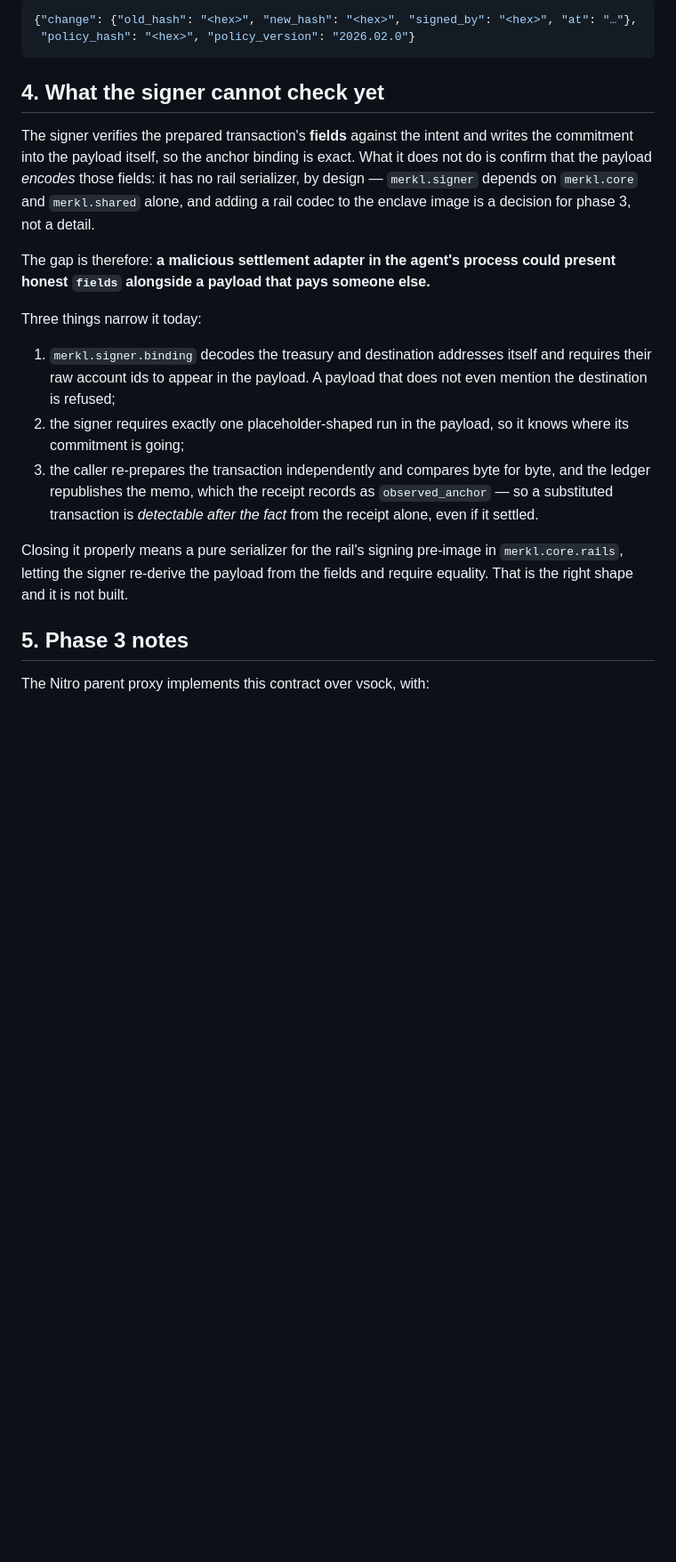
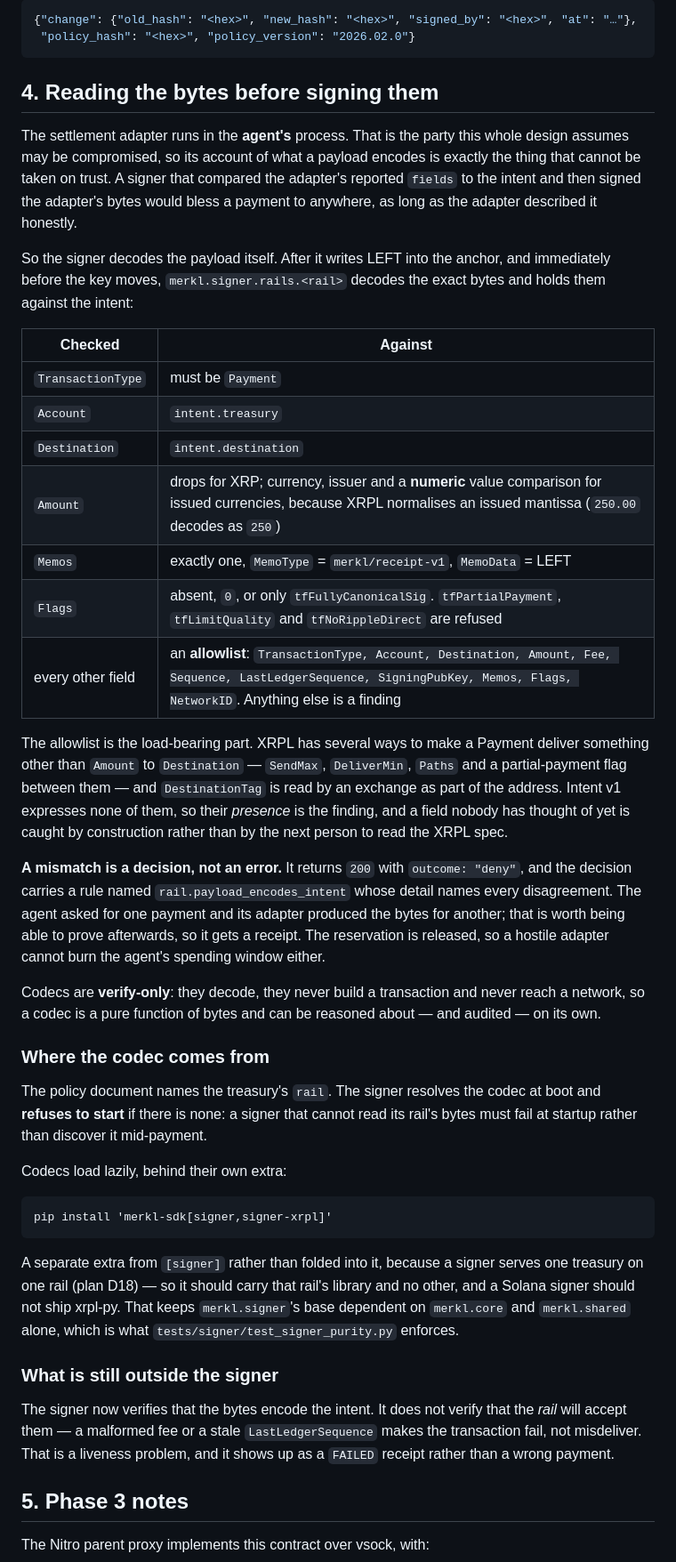
Before and after one commit to ramcav/merkl-sdk, a Markdown page: docs/SIGNER-RPC.md, the part around one of its changes. Shown at 89% size. Drawn GitHub-style; blank space fills up the shorter version.

Commit message:
docs: section 4 of SIGNER-RPC.md now describes a closed gap
Plus the phase 3 note that the codec belongs inside the enclave image, measured
by the same attestation as the key it protects.

````diff
--- a/docs/SIGNER-RPC.md
+++ b/docs/SIGNER-RPC.md
@@ -185,33 +185,70 @@ change entry (plan D16) for the SDK to post to the notary:
  "policy_hash": "<hex>", "policy_version": "2026.02.0"}
 ```
 
-## 4. What the signer cannot check yet
+## 4. Reading the bytes before signing them
 
-The signer verifies the prepared transaction's **fields** against the intent and
-writes the commitment into the payload itself, so the anchor binding is exact.
-What it does not do is confirm that the payload *encodes* those fields: it has no
-rail serializer, by design — `merkl.signer` depends on `merkl.core` and
-`merkl.shared` alone, and adding a rail codec to the enclave image is a decision
-for phase 3, not a detail.
+The settlement adapter runs in the **agent's** process. That is the party this
+whole design assumes may be compromised, so its account of what a payload encodes
+is exactly the thing that cannot be taken on trust. A signer that compared the
+adapter's reported `fields` to the intent and then signed the adapter's bytes
+would bless a payment to anywhere, as long as the adapter described it honestly.
 
-The gap is therefore: **a malicious settlement adapter in the agent's process
-could present honest `fields` alongside a payload that pays someone else.**
+So the signer decodes the payload itself. After it writes LEFT into the anchor,
+and immediately before the key moves, `merkl.signer.rails.<rail>` decodes the
+exact bytes and holds them against the intent:
 
-Three things narrow it today:
+| Checked | Against |
+|---|---|
+| `TransactionType` | must be `Payment` |
+| `Account` | `intent.treasury` |
+| `Destination` | `intent.destination` |
+| `Amount` | drops for XRP; currency, issuer and a **numeric** value comparison for issued currencies, because XRPL normalises an issued mantissa (`250.00` decodes as `250`) |
+| `Memos` | exactly one, `MemoType` = `merkl/receipt-v1`, `MemoData` = LEFT |
+| `Flags` | absent, `0`, or only `tfFullyCanonicalSig`. `tfPartialPayment`, `tfLimitQuality` and `tfNoRippleDirect` are refused |
+| every other field | an **allowlist**: `TransactionType, Account, Destination, Amount, Fee, Sequence, LastLedgerSequence, SigningPubKey, Memos, Flags, NetworkID`. Anything else is a finding |
 
-1. `merkl.signer.binding` decodes the treasury and destination addresses itself
-   and requires their raw account ids to appear in the payload. A payload that
-   does not even mention the destination is refused;
-2. the signer requires exactly one placeholder-shaped run in the payload, so it
-   knows where its commitment is going;
-3. the caller re-prepares the transaction independently and compares byte for
-   byte, and the ledger republishes the memo, which the receipt records as
-   `observed_anchor` — so a substituted transaction is *detectable after the
-   fact* from the receipt alone, even if it settled.
+The allowlist is the load-bearing part. XRPL has several ways to make a Payment
+deliver something other than `Amount` to `Destination` — `SendMax`, `DeliverMin`,
+`Paths` and a partial-payment flag between them — and `DestinationTag` is read by
+an exchange as part of the address. Intent v1 expresses none of them, so their
+*presence* is the finding, and a field nobody has thought of yet is caught by
+construction rather than by the next person to read the XRPL spec.
 
-Closing it properly means a pure serializer for the rail's signing pre-image in
-`merkl.core.rails`, letting the signer re-derive the payload from the fields and
-require equality. That is the right shape and it is not built.
+**A mismatch is a decision, not an error.** It returns `200` with
+`outcome: "deny"`, and the decision carries a rule named
+`rail.payload_encodes_intent` whose detail names every disagreement. The agent
+asked for one payment and its adapter produced the bytes for another; that is
+worth being able to prove afterwards, so it gets a receipt. The reservation is
+released, so a hostile adapter cannot burn the agent's spending window either.
+
+Codecs are **verify-only**: they decode, they never build a transaction and never
+reach a network, so a codec is a pure function of bytes and can be reasoned about
+— and audited — on its own.
+
+### Where the codec comes from
+
+The policy document names the treasury's `rail`. The signer resolves the codec at
+boot and **refuses to start** if there is none: a signer that cannot read its
+rail's bytes must fail at startup rather than discover it mid-payment.
+
+Codecs load lazily, behind their own extra:
+
+```
+pip install 'merkl-sdk[signer,signer-xrpl]'
+```
+
+A separate extra from `[signer]` rather than folded into it, because a signer
+serves one treasury on one rail (plan D18) — so it should carry that rail's
+library and no other, and a Solana signer should not ship xrpl-py. That keeps
+`merkl.signer`'s base dependent on `merkl.core` and `merkl.shared` alone, which
+is what `tests/signer/test_signer_purity.py` enforces.
+
+### What is still outside the signer
+
+The signer now verifies that the bytes encode the intent. It does not verify that
+the *rail* will accept them — a malformed fee or a stale `LastLedgerSequence`
+makes the transaction fail, not misdeliver. That is a liveness problem, and it
+shows up as a `FAILED` receipt rather than a wrong payment.
 
 ## 5. Phase 3 notes
 
````
Also changed, not shown: other parts of docs/SIGNER-RPC.md (+5 -1 lines), CHANGELOG.md (+15 -0 lines), CLAUDE.md (+12 -5 lines).
